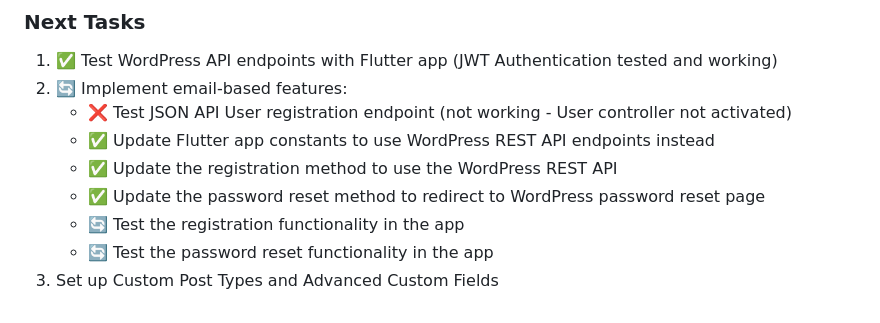
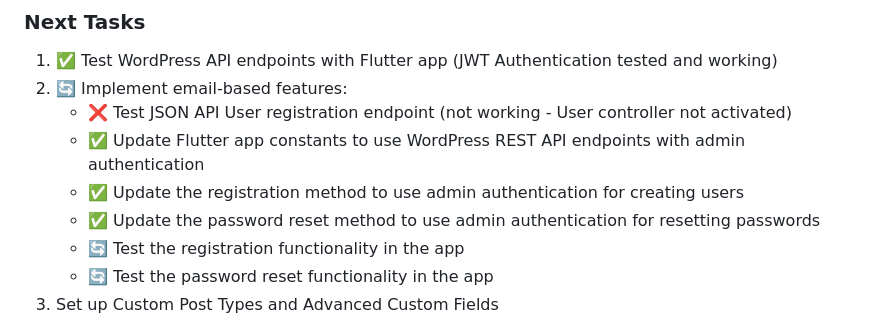
Before and after one commit to Catskill909/wordpress-login, a Markdown page: build-plan.md, the part around the change. Drawn GitHub-style.

```diff
--- a/build-plan.md
+++ b/build-plan.md
@@ -755,9 +755,9 @@ class LoginPage extends StatelessWidget {
 1. ✅ Test WordPress API endpoints with Flutter app (JWT Authentication tested and working)
 2. 🔄 Implement email-based features:
    - ❌ Test JSON API User registration endpoint (not working - User controller not activated)
-   - ✅ Update Flutter app constants to use WordPress REST API endpoints instead
-   - ✅ Update the registration method to use the WordPress REST API
-   - ✅ Update the password reset method to redirect to WordPress password reset page
+   - ✅ Update Flutter app constants to use WordPress REST API endpoints with admin authentication
+   - ✅ Update the registration method to use admin authentication for creating users
+   - ✅ Update the password reset method to use admin authentication for resetting passwords
    - 🔄 Test the registration functionality in the app
    - 🔄 Test the password reset functionality in the app
 3. Set up Custom Post Types and Advanced Custom Fields
```
Also changed, not shown: email-integration-plan.md (+12 -7 lines).
